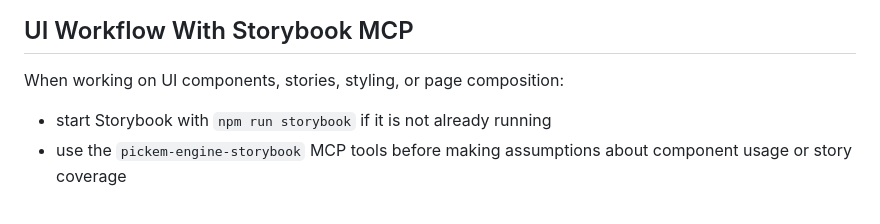
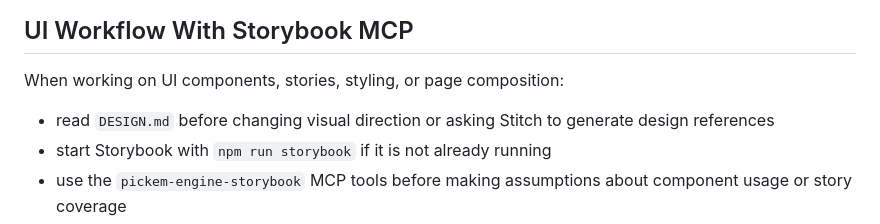
Before and after one commit to metal-gogo/pickem-engine, a Markdown page: AGENTS.md, the part around the change. GitHub-like rendering.

Commit message:
docs(design): add Stitch design system brief

```diff
--- a/AGENTS.md
+++ b/AGENTS.md
@@ -50,6 +50,7 @@ Unless newer canonical docs say otherwise:
 
 When working on UI components, stories, styling, or page composition:
 
+- read `DESIGN.md` before changing visual direction or asking Stitch to generate design references
 - start Storybook with `npm run storybook` if it is not already running
 - use the `pickem-engine-storybook` MCP tools before making assumptions about component usage or story coverage
 - prefer Storybook stories as the main review surface for visual and interaction changes before editing broader app flows
```
Also changed, not shown: DESIGN.md (added, +247 -0 lines).
